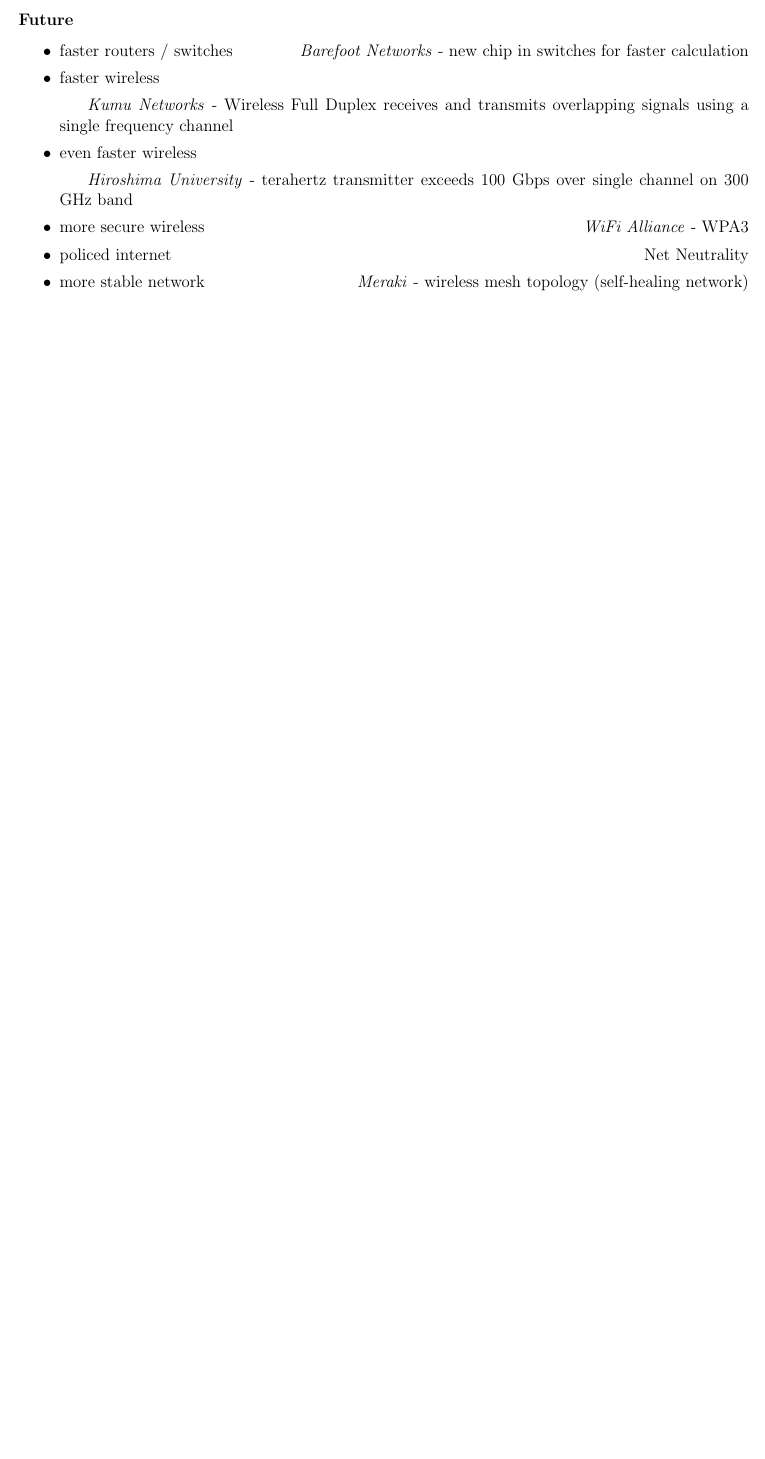
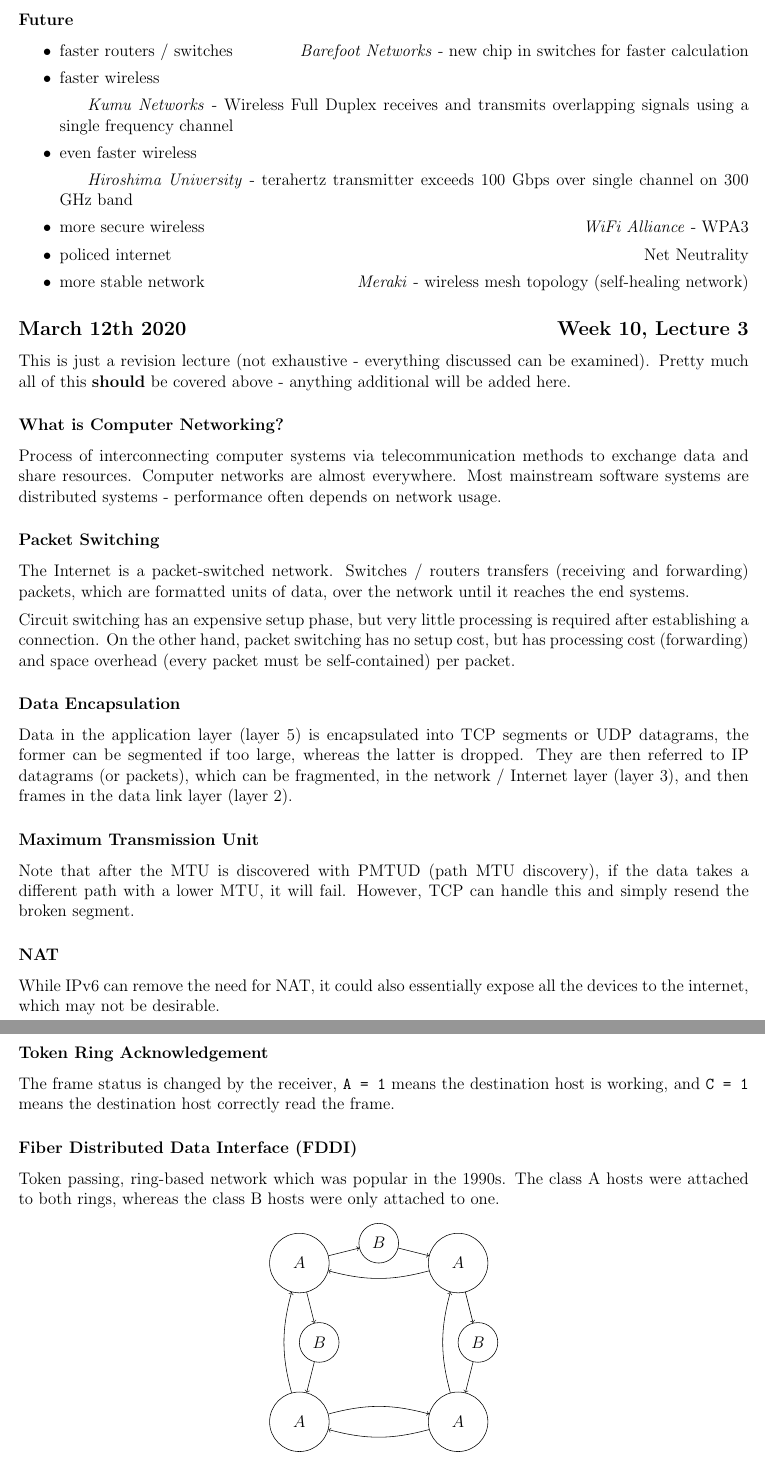
Before and after one commit to lin-e/imperial-revision, a LaTeX document (co212/main.tex): part of page 51 of 51 before the commit and two parts of pages 51 and 52 of 52 after it, the two joined at a grey line, cut so that both start at the same text, the shorter picture padded with empty space. Compiled offline with pdfLaTeX.

Commit message:
w10,l3 - done

```diff
--- a/co212/main.tex
+++ b/co212/main.tex
@@ -3380,4 +3380,55 @@
                     \item policed internet \hfill Net Neutrality
                     \item more stable network \hfill \textit{Meraki} - wireless mesh topology (self-healing network)
                 \end{itemize}
+        \subsection*{March 12th 2020 \hfill Week 10, Lecture 3}
+            This is just a revision lecture (not exhaustive - everything discussed can be examined).
+            Pretty much all of this \textbf{should} be covered above - anything additional will be added here.
+            \subsubsection*{What is Computer Networking?}
+                Process of interconnecting computer systems via telecommunication methods  to exchange data and share resources.
+                Computer networks are almost everywhere.
+                Most mainstream software systems are distributed systems - performance often depends on network usage.
+            \subsubsection*{Packet Switching}
+                The Internet is a packet-switched network.
+                Switches / routers transfers (receiving and forwarding) packets, which are formatted units of data, over the network until it reaches the end systems.
+                \medskip
+
+                Circuit switching has an expensive setup phase, but very little processing is required after establishing a connection.
+                On the other hand, packet switching has no setup cost, but has processing cost (forwarding) and space overhead (every packet must be self-contained) per packet.
+            \subsubsection*{Data Encapsulation}
+                Data in the application layer (layer 5) is encapsulated into TCP segments or UDP datagrams, the former can be segmented if too large, whereas the latter is dropped.
+                They are then referred to IP datagrams (or packets), which can be fragmented, in the network / Internet layer (layer 3), and then frames in the data link layer (layer 2).
+            \subsubsection*{Maximum Transmission Unit}
+                Note that after the MTU is discovered with PMTUD (path MTU discovery), if the data takes a different path with a lower MTU, it will fail.
+                However, TCP can handle this and simply resend the broken segment.
+            \subsubsection*{NAT}
+                While IPv6 can remove the need for NAT, it could also essentially expose all the devices to the internet, which may not be desirable.
+            \subsubsection*{Token Ring Acknowledgement}
+                The frame status is changed by the receiver, ~A = 1~ means the destination host is working, and ~C = 1~ means the destination host correctly read the frame.
+            \subsubsection*{Fiber Distributed Data Interface (FDDI)}
+                Token passing, ring-based network which was popular in the 1990s.
+                The class A hosts were attached to both rings, whereas the class B hosts were only attached to one.
+                \begin{center}
+                    \begin{tikzpicture}
+                        \node[state, minimum size=1.5cm] (a0) at (0, 0) {$A$};
+                        \node[state, minimum size=1.5cm] (a1) at (4, 0) {$A$};
+                        \node[state, minimum size=1.5cm] (a2) at (4, -4) {$A$};
+                        \node[state, minimum size=1.5cm] (a3) at (0, -4) {$A$};
+                        \node[state, minimum size=1cm] (b0) at (2, 0.5) {$B$};
+                        \node[state, minimum size=1cm] (b1) at (4.5, -2) {$B$};
+                        \node[state, minimum size=1cm] (b2) at (0.5, -2) {$B$};
+                        \draw
+                        (a0) edge[->] (b2)
+                        (b2) edge[->] (a3)
+                        (a3) edge[->, bend left=15] (a2)
+                        (a2) edge[->, bend left=15] (a1)
+                        (a1) edge[->, bend left=15] (a0);
+                        \draw
+                        (a0) edge[->] (b0)
+                        (b0) edge[->] (a1)
+                        (a1) edge[->] (b1)
+                        (b1) edge[->] (a2)
+                        (a2) edge[->, bend left=15] (a3)
+                        (a3) edge[->, bend left=15] (a0);
+                    \end{tikzpicture}
+                \end{center}
 \end{document}
```
Also changed, not shown: _output/y2/co212.pdf, co212/main.pdf.
